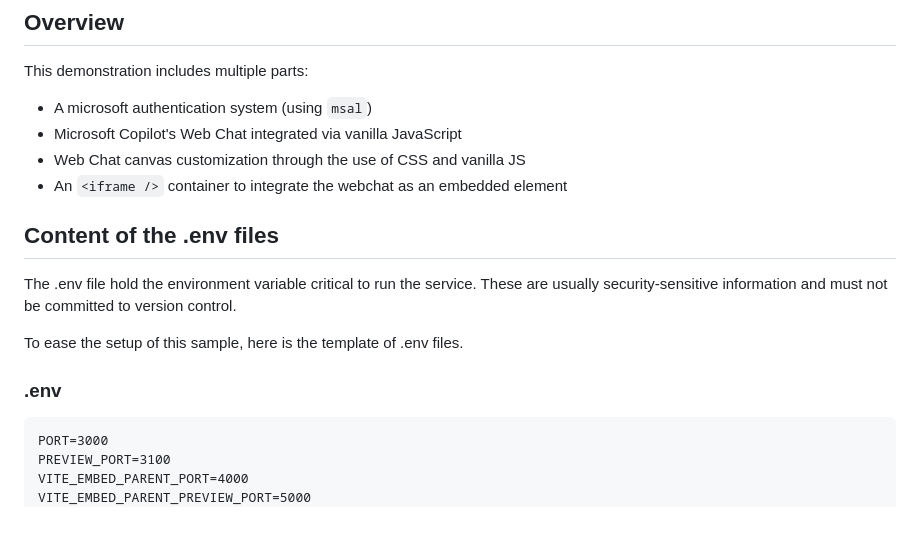
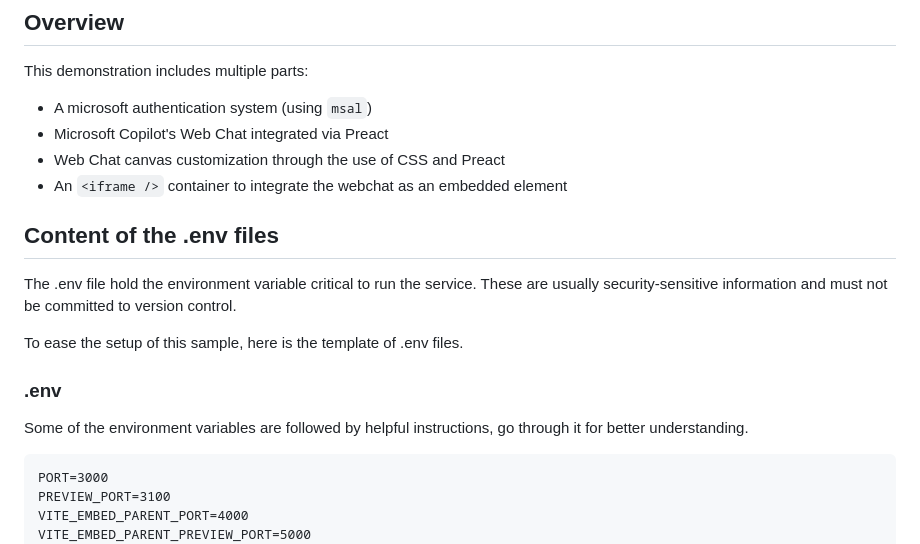
Before and after one commit to salman0719/microsoft-copilot-web-chat, a Markdown page: README.md, the part around the change. Rendered like a GitHub page; blank space fills up the shorter version.

````diff
--- a/README.md
+++ b/README.md
@@ -57,8 +57,8 @@ To host this demo, you will need to clone the code and run locally.
 This demonstration includes multiple parts:
 
 - A microsoft authentication system (using `msal`)
-- Microsoft Copilot's Web Chat integrated via vanilla JavaScript
-- Web Chat canvas customization through the use of CSS and vanilla JS
+- Microsoft Copilot's Web Chat integrated via Preact
+- Web Chat canvas customization through the use of CSS and Preact
 - An `<iframe />` container to integrate the webchat as an embedded element
 
 ## Content of the .env files
@@ -68,6 +68,8 @@ The .env file hold the environment variable critical to run the service. These a
 To ease the setup of this sample, here is the template of .env files.
 
 ### .env
+
+Some of the environment variables are followed by helpful instructions, go through it for better understanding.
 
 ```
 PORT=3000
````
